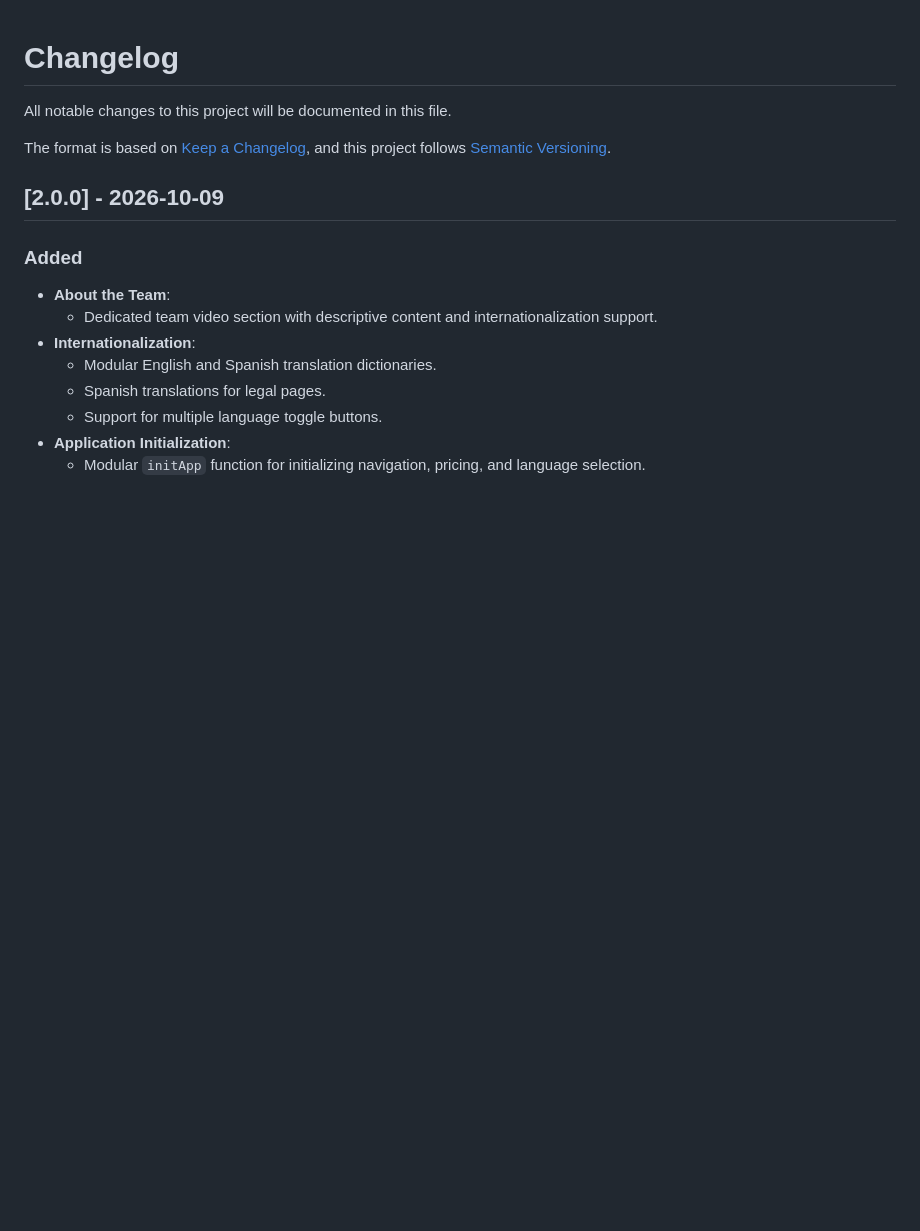
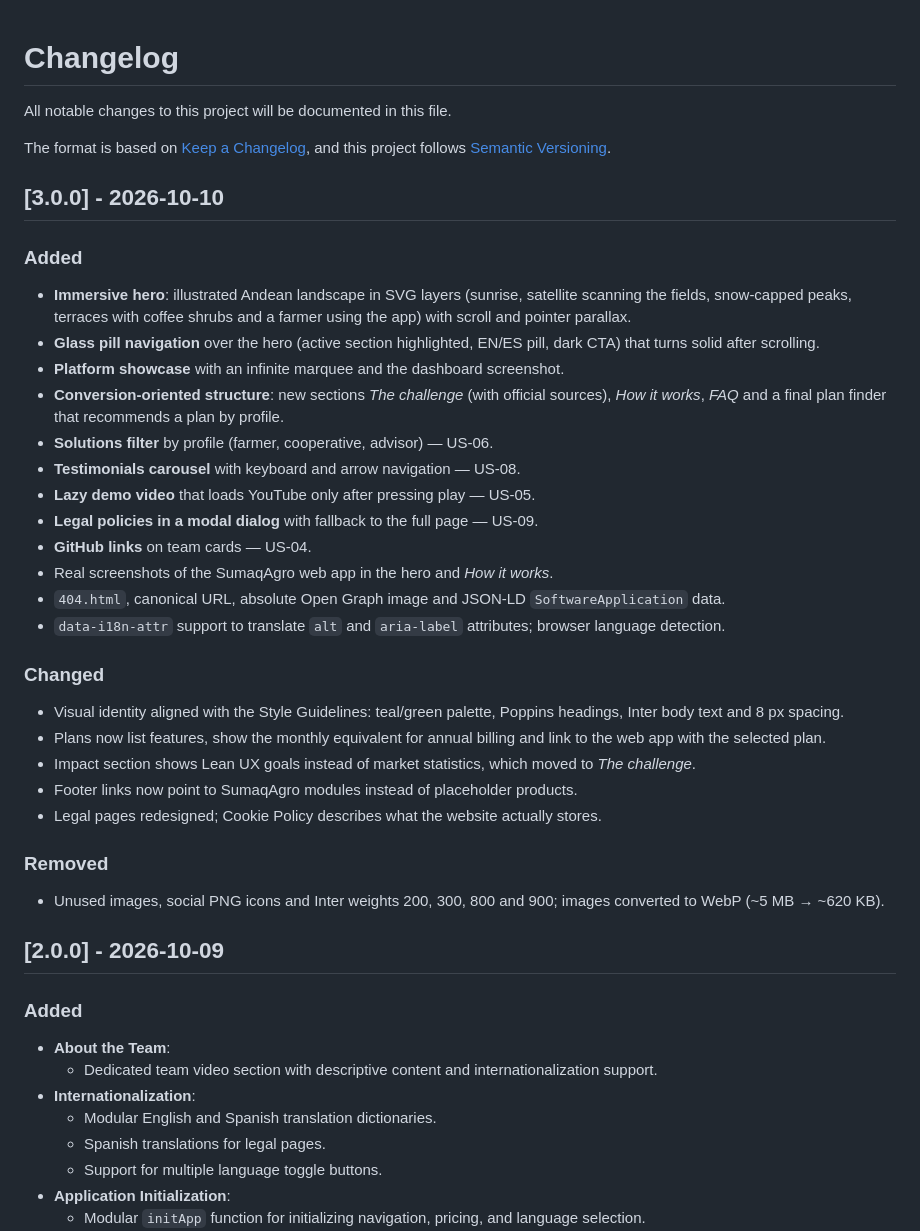
Before and after one commit to dymbia-opensource/sumaqAgro-landing-page, a Markdown page: CHANGELOG.md, the part around the change. Drawn GitHub-style; blank space fills up the shorter version.

```diff
--- a/CHANGELOG.md
+++ b/CHANGELOG.md
@@ -4,6 +4,35 @@ All notable changes to this project will be documented in this file.
 
 The format is based on [Keep a Changelog](https://keepachangelog.com/en/1.1.0/),
 and this project follows [Semantic Versioning](https://semver.org/spec/v2.0.0.html).
+
+## [3.0.0] - 2026-10-10
+
+### Added
+
+- **Immersive hero**: illustrated Andean landscape in SVG layers (sunrise, satellite scanning the fields, snow-capped peaks, terraces with coffee shrubs and a farmer using the app) with scroll and pointer parallax.
+- **Glass pill navigation** over the hero (active section highlighted, EN/ES pill, dark CTA) that turns solid after scrolling.
+- **Platform showcase** with an infinite marquee and the dashboard screenshot.
+- **Conversion-oriented structure**: new sections *The challenge* (with official sources), *How it works*, *FAQ* and a final plan finder that recommends a plan by profile.
+- **Solutions filter** by profile (farmer, cooperative, advisor) — US-06.
+- **Testimonials carousel** with keyboard and arrow navigation — US-08.
+- **Lazy demo video** that loads YouTube only after pressing play — US-05.
+- **Legal policies in a modal dialog** with fallback to the full page — US-09.
+- **GitHub links** on team cards — US-04.
+- Real screenshots of the SumaqAgro web app in the hero and *How it works*.
+- `404.html`, canonical URL, absolute Open Graph image and JSON-LD `SoftwareApplication` data.
+- `data-i18n-attr` support to translate `alt` and `aria-label` attributes; browser language detection.
+
+### Changed
+
+- Visual identity aligned with the Style Guidelines: teal/green palette, Poppins headings, Inter body text and 8 px spacing.
+- Plans now list features, show the monthly equivalent for annual billing and link to the web app with the selected plan.
+- Impact section shows Lean UX goals instead of market statistics, which moved to *The challenge*.
+- Footer links now point to SumaqAgro modules instead of placeholder products.
+- Legal pages redesigned; Cookie Policy describes what the website actually stores.
+
+### Removed
+
+- Unused images, social PNG icons and Inter weights 200, 300, 800 and 900; images converted to WebP (~5 MB → ~620 KB).
 
 ## [2.0.0] - 2026-10-09
 
```
Also changed, not shown: README.md (+28 -21 lines).
